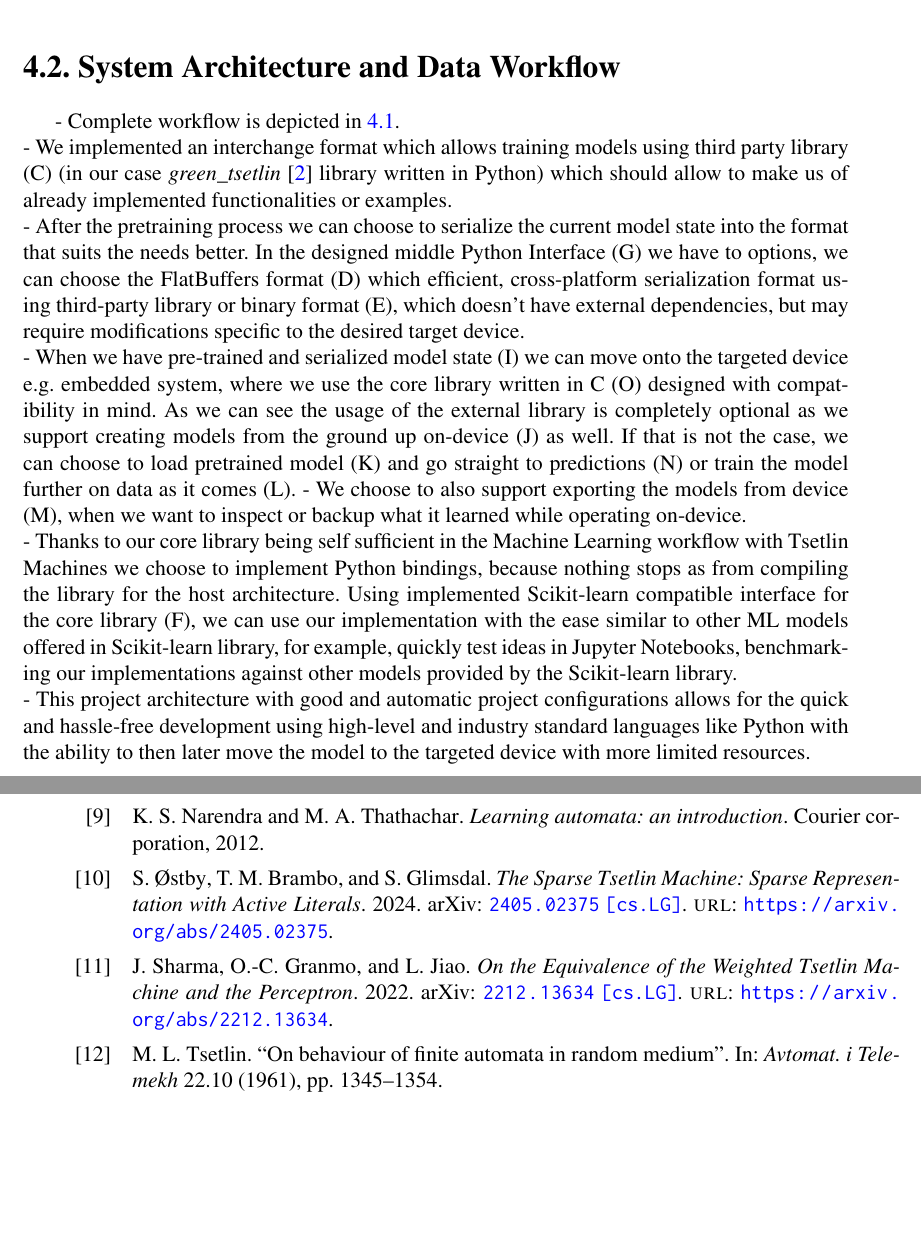
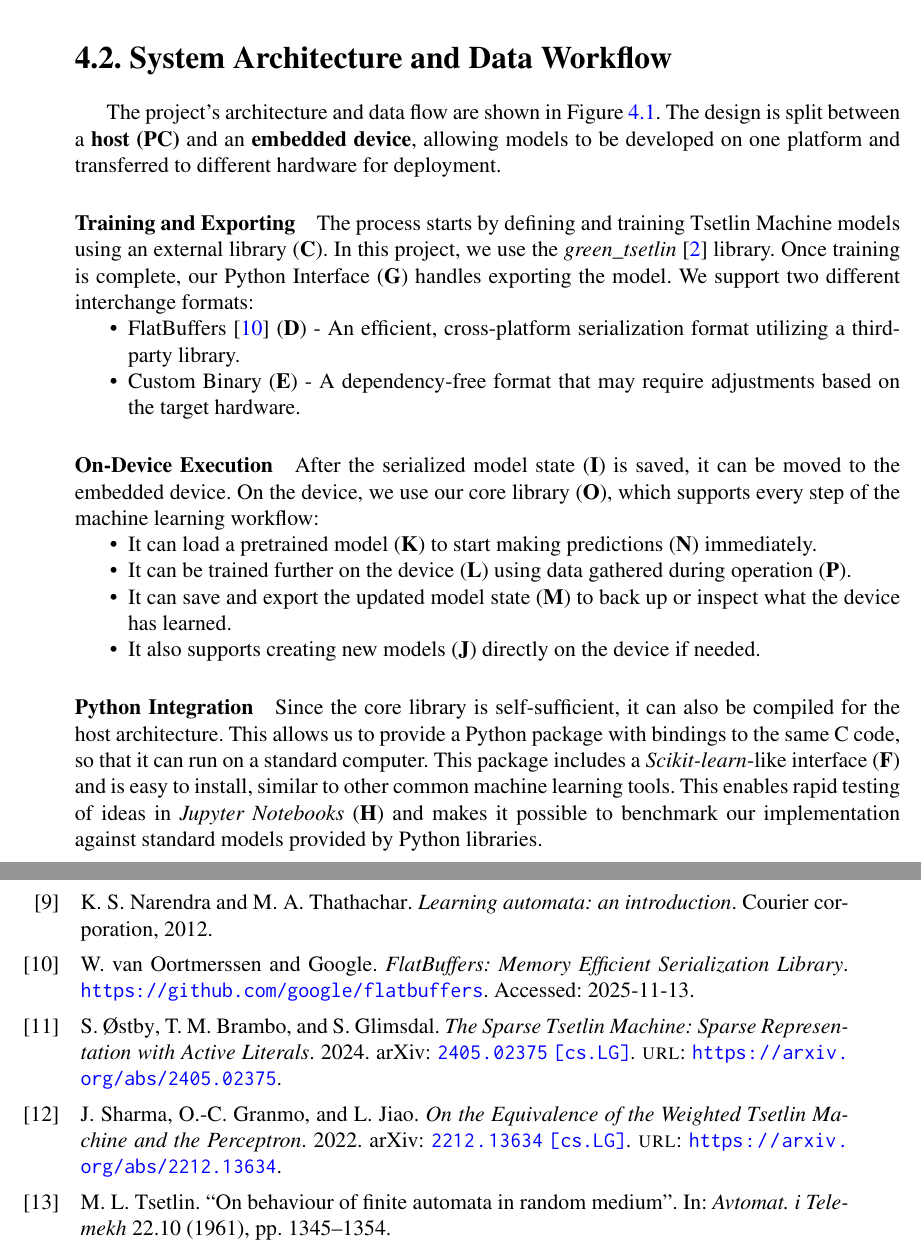
Before and after one commit to rmesek/tsetlin-machines-engineering-thesis, a LaTeX thesis (engineering-thesis.tex, which reads bibliografia.bib): two parts of pages 22 and 41 of 41 before the commit and two parts of pages 23 and 42 of 42 after it, joined at a grey line, cut so that both start at the same text, the shorter picture padded with empty space. Compiled offline with pdfLaTeX.

Commit message:
Complete System Architecture and Data Workflow

```diff
--- a/bibliografia.bib
+++ b/bibliografia.bib
@@ -103,3 +103,10 @@
     year={2020},
     howpublished = {\url{https://github.com/cair/PyTsetlinMachineCUDA}}
 }
+
+@misc{flatbuffers,
+    title = {FlatBuffers: Memory Efficient Serialization Library},
+    author = {Wouter van Oortmerssen and {Google}},
+    howpublished = {\url{https://github.com/google/flatbuffers}},
+    note = {Accessed: 2025-11-13}
+}
--- a/engineering-thesis.tex
+++ b/engineering-thesis.tex
@@ -470,16 +470,28 @@ FlatBuffers & "Protocol buffers lite" & Low & Very fast, zero-copy & Acceptable
 \label{tab:serial-lib-comp}
 \end{table}
 
-
-\section{System Architecture and Data Workflow} % TODO: Edit this draft! (WIP)
-- Complete workflow is depicted in \ref{fig:projectdiagram}. \\
-- We implemented an interchange format which allows training models using third party library (C) (in our case \GreenTsetlinName library written in Python) which should allow to make us of already implemented functionalities or examples. \\
-- After the pretraining process we can choose to serialize the current model state into the format that suits the needs better. In the designed middle Python Interface (G) we have to options, we can choose the FlatBuffers format (D) which efficient, cross-platform serialization format using third-party library or binary format (E), which doesn't have external dependencies, but may require modifications specific to the desired target device. \\
-- When we have pre-trained and serialized model state (I) we can move onto the targeted device e.g. embedded system, where we use the core library written in C (O) designed with compatibility in mind. As we can see the usage of the external library is completely optional as we support creating models from the ground up on-device (J) as well. If that is not the case, we can choose to load pretrained model (K) and go straight to predictions (N) or train the model further on data as it comes (L).
-- We choose to also support exporting the models from device (M), when we want to inspect or backup what it learned while operating on-device. \\
-- Thanks to our core library being self sufficient in the Machine Learning workflow with Tsetlin Machines we choose to implement Python bindings, because nothing stops as from compiling the library for the host architecture. Using implemented Scikit-learn compatible interface for the core library (F), we can use our implementation with the ease similar to other ML models offered in Scikit-learn library, for example, quickly test ideas in Jupyter Notebooks, benchmarking our implementations against other models provided by the Scikit-learn library. \\
-- This project architecture with good and automatic project configurations allows for the quick and hassle-free development using high-level and industry standard languages like Python with the ability to then later move the model to the targeted device with more limited resources.
-
+\newpage
+\section{System Architecture and Data Workflow}
+The project's architecture and data flow are shown in Figure \ref{fig:projectdiagram}. The design is split between a \textbf{host (PC)} and an \textbf{embedded device}, allowing models to be developed on one platform and transferred to different hardware for deployment.
+
+\paragraph{Training and Exporting}
+The process starts by defining and training Tsetlin Machine models using an external library (\textbf{C}). In this project, we use the \GreenTsetlinName library. Once training is complete, our Python Interface (\textbf{G}) handles exporting the model. We support two different interchange formats:
+\begin{compactitem}
+    \item FlatBuffers~\cite{flatbuffers} (\textbf{D}) - An efficient, cross-platform serialization format utilizing a third-party library.
+    \item Custom Binary (\textbf{E}) - A dependency-free format that may require adjustments based on the target hardware.
+\end{compactitem}
+
+\paragraph{On-Device Execution}
+After the serialized model state (\textbf{I}) is saved, it can be moved to the embedded device. On the device, we use our core library (\textbf{O}), which supports every step of the machine learning workflow:
+\begin{compactitem}
+    \item It can load a pretrained model (\textbf{K}) to start making predictions (\textbf{N}) immediately.
+    \item It can be trained further on the device (\textbf{L}) using data gathered during operation (\textbf{P}).
+    \item It can save and export the updated model state (\textbf{M}) to back up or inspect what the device has learned.
+    \item It also supports creating new models (\textbf{J}) directly on the device if needed.
+\end{compactitem}
+
+\paragraph{Python Integration}
+Since the core library is self-sufficient, it can also be compiled for the host architecture. This allows us to provide a Python package with bindings to the same C code, so that it can run on a standard computer. This package includes a \textit{Scikit-learn}-like interface (\textbf{F}) and is easy to install, similar to other common machine learning tools. This enables rapid testing of ideas in \textit{Jupyter Notebooks} (\textbf{H}) and makes it possible to benchmark our implementation against standard models provided by Python libraries.
 
 \begin{figure}[!htbp]
 \centering
```
